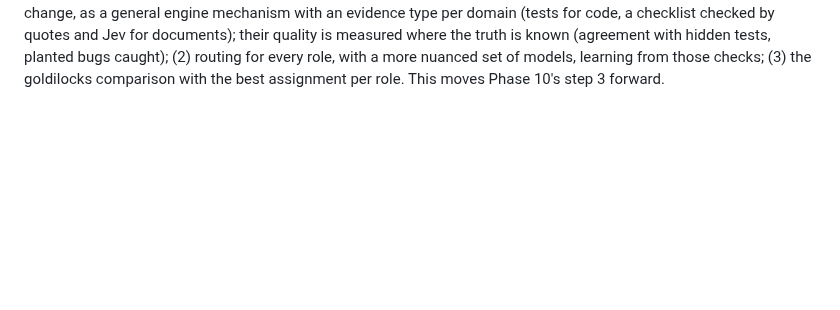
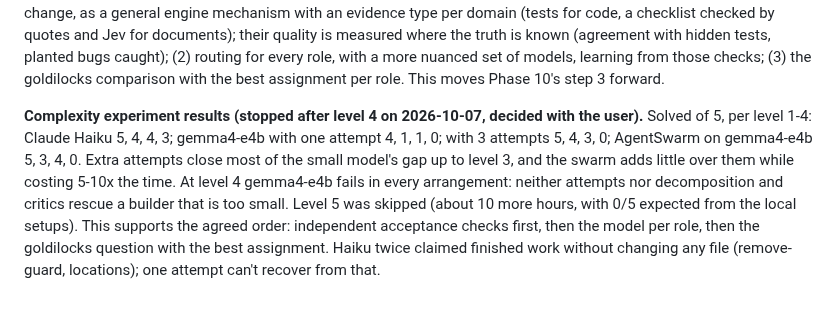
Before and after one commit to andreasatle/agentswarm, a Markdown page: docs/design/phase-8-goldilocks.md, the part around the change. Rendered like a GitHub page; blank space fills up the shorter version.

Commit message:
Phase 8: the complexity experiment's results through level 4; level 5 skipped
Co-Authored-By: Claude Opus 5.5 <noreply@anthropic.com>

```diff
--- a/docs/design/phase-8-goldilocks.md
+++ b/docs/design/phase-8-goldilocks.md
@@ -272,3 +272,5 @@ What this phase measures feeds [Phase 10](phase-10-robustness.md), which builds
 **Order of work, revised with the user (2026-10-06): model per role first, the goldilocks question later.** The swarm's result depends on which model fills which role; a swarm with one small model everywhere can lose only because that model plans or reviews badly, a false negative. So: (1) the complexity experiment finishes, as a measure of each model's capability by level; (2) model per role is tuned: which model is good enough to plan, to build and to review, measured with probes and a few mixed setups (for example Haiku plans and reviews while gemma builds); (3) the goldilocks comparison is run again with the best assignment per role.
 
 **Order revised again with the user (2026-10-06): independent acceptance checks come first.** The router learns from outcomes, and outside the evaluation suites an outcome is only as honest as the checks behind it; today those are tests the executor wrote itself, so a model that writes weak tests would look successful (RESEARCH.md P1, P3, P12). So: (1) a separate team writes acceptance checks from the task before the producer starts, which the producer can't change, as a general engine mechanism with an evidence type per domain (tests for code, a checklist checked by quotes and Jev for documents); their quality is measured where the truth is known (agreement with hidden tests, planted bugs caught); (2) routing for every role, with a more nuanced set of models, learning from those checks; (3) the goldilocks comparison with the best assignment per role. This moves Phase 10's step 3 forward.
+
+**Complexity experiment results (stopped after level 4 on 2026-10-07, decided with the user).** Solved of 5, per level 1-4: Claude Haiku 5, 4, 4, 3; gemma4-e4b with one attempt 4, 1, 1, 0; with 3 attempts 5, 4, 3, 0; AgentSwarm on gemma4-e4b 5, 3, 4, 0. Extra attempts close most of the small model's gap up to level 3, and the swarm adds little over them while costing 5-10x the time. At level 4 gemma4-e4b fails in every arrangement: neither attempts nor decomposition and critics rescue a builder that is too small. Level 5 was skipped (about 10 more hours, with 0/5 expected from the local setups). This supports the agreed order: independent acceptance checks first, then the model per role, then the goldilocks question with the best assignment. Haiku twice claimed finished work without changing any file (remove-guard, locations); one attempt can't recover from that.
```
